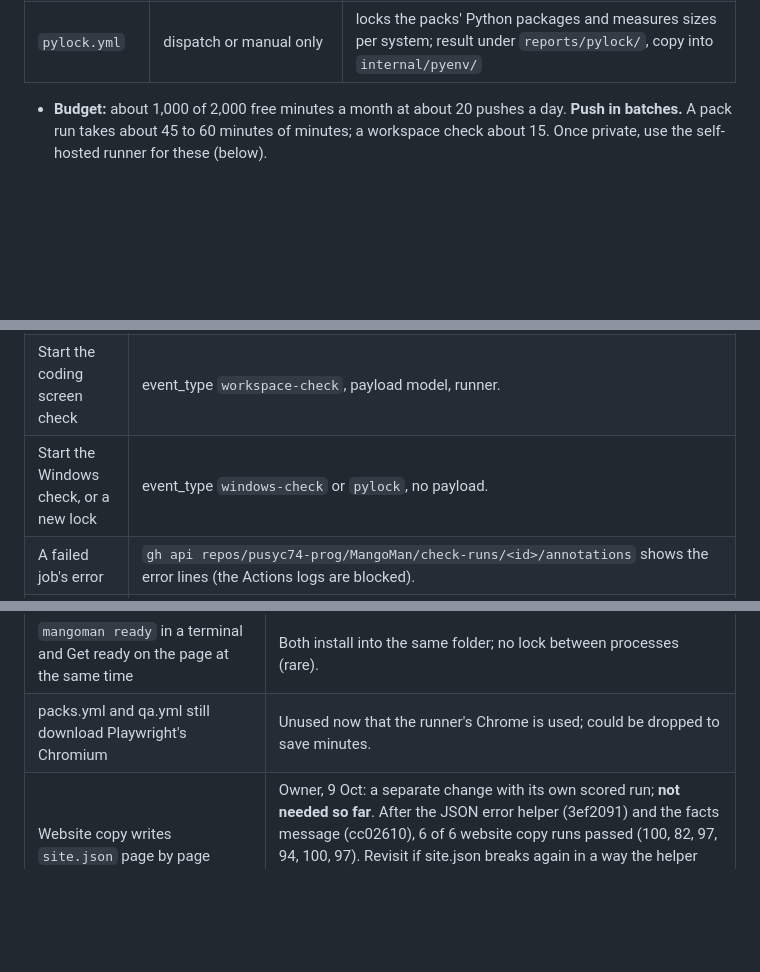
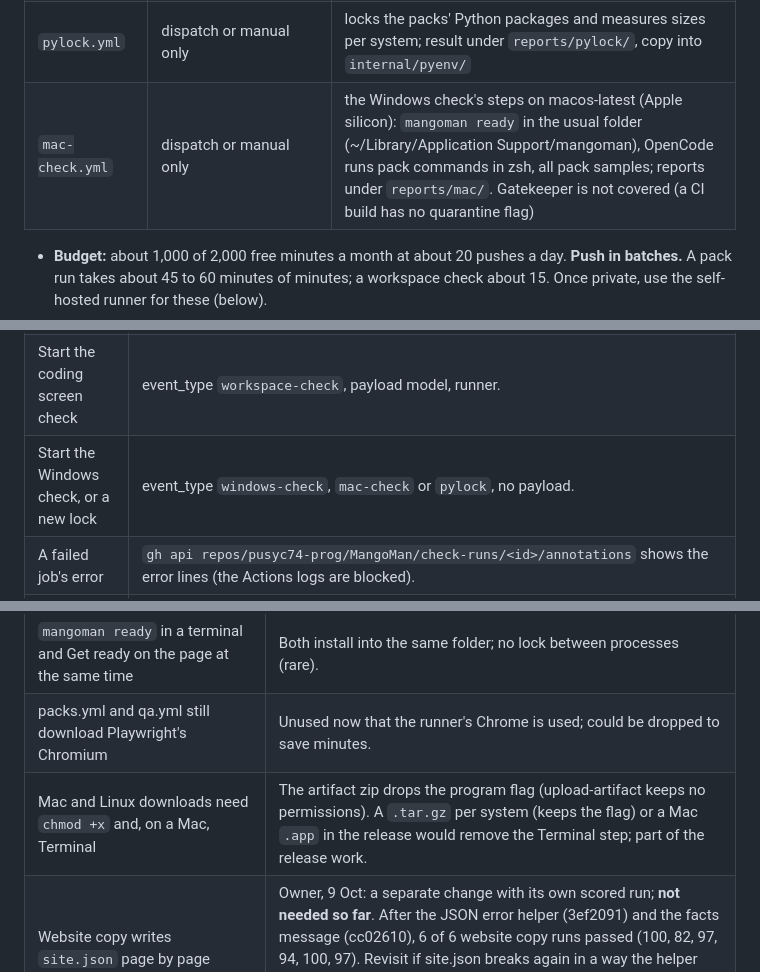
Before and after one commit to pusyc74-prog/MangoMan, a Markdown page: HANDOFF.md, 3 parts joined by grey strips. Rendered like a GitHub page; blank space fills up the shorter version.

```diff
--- a/HANDOFF.md
+++ b/HANDOFF.md
@@ -218,6 +218,7 @@ while a run goes. The owner asked whether quality and "0 bugs" still hold
 | `agent-eval.yml` | manual | an advanced agent against its pack |
 | `windows-check.yml` | dispatch or manual only | Windows the user's way with the stand-in model: `mangoman ready`, OpenCode runs pack commands in Windows PowerShell 5.1, all pack samples; reports under `reports/windows/` (about 15 minutes, Windows minutes count twice) |
 | `pylock.yml` | dispatch or manual only | locks the packs' Python packages and measures sizes per system; result under `reports/pylock/`, copy into `internal/pyenv/` |
+| `mac-check.yml` | dispatch or manual only | the Windows check's steps on macos-latest (Apple silicon): `mangoman ready` in the usual folder (~/Library/Application Support/mangoman), OpenCode runs pack commands in zsh, all pack samples; reports under `reports/mac/`. Gatekeeper is not covered (a CI build has no quarantine flag) |
 
 - **Budget:** about 1,000 of 2,000 free minutes a month at about 20 pushes a
   day. **Push in batches.** A pack run takes about 45 to 60 minutes of
@@ -241,7 +242,7 @@ while a run goes. The owner asked whether quality and "0 bugs" still hold
 | Issues | `gh api repos/pusyc74-prog/MangoMan/issues` (the nightly qa opens one on failure). |
 | Start a pack run | `gh api -X POST repos/pusyc74-prog/MangoMan/dispatches --input -` with `{"event_type":"pack-run","client_payload":{"model":"free/coder","cases":"1","case_timeout":"900"}}`. Payload keys: model, packs (spaces or commas), variant, cases, case_timeout, runner. Leave `cases` out for three per pack. |
 | Start the coding screen check | event_type `workspace-check`, payload model, runner. |
-| Start the Windows check, or a new lock | event_type `windows-check` or `pylock`, no payload. |
+| Start the Windows check, or a new lock | event_type `windows-check`, `mac-check` or `pylock`, no payload. |
 | A failed job's error | `gh api repos/pusyc74-prog/MangoMan/check-runs/<id>/annotations` shows the error lines (the Actions logs are blocked). |
 | Queue rule | Runs of one workflow go one at a time; GitHub keeps only **one** waiting run per group, so a third dispatch replaces the second. Dispatch the next after the previous starts. A dispatch runs the code of `main` at the moment you send it. |
 | Read results | `git clone -q --depth 1 -b eval-reports https://github.com/pusyc74-prog/MangoMan.git` then `reports/pack-run/<stamp>/report.md`, `logs/<pack>/<case>.log`, `serve.log` (router log, has "first word after Ns"), `usage.json`. Doctor: branch `doctor-reports`, `latest.txt`. |
@@ -389,6 +390,7 @@ Touch files in the control dir to change the next coding request:
 | Real-model run on Windows | Only the stand-in model ran on Windows so far; a pack run on a Windows runner would check real models' commands in PowerShell (quoting, `&&`). |
 | `mangoman ready` in a terminal and Get ready on the page at the same time | Both install into the same folder; no lock between processes (rare). |
 | packs.yml and qa.yml still download Playwright's Chromium | Unused now that the runner's Chrome is used; could be dropped to save minutes. |
+| Mac and Linux downloads need `chmod +x` and, on a Mac, Terminal | The artifact zip drops the program flag (upload-artifact keeps no permissions). A `.tar.gz` per system (keeps the flag) or a Mac `.app` in the release would remove the Terminal step; part of the release work. |
 | Website copy writes `site.json` page by page | Owner, 9 Oct: a separate change with its own scored run; **not needed so far**. After the JSON error helper (3ef2091) and the facts message (cc02610), 6 of 6 website copy runs passed (100, 82, 97, 94, 100, 97). Revisit if site.json breaks again in a way the helper cannot name, or if a pause nears the 300 s stall limit (longest seen: 161 s, Kimi K3 and Nemotron Ultra). |
 | Costly fix loops in packs | Ad copy 100 requests, website copy 156 in one run (8 Oct). Website copy: done for JSON errors (`checks.load_json` names the exact fix; first real case fixed in one edit, run 20261009-200959) and for facts missing from site.json (check_copy says where they go). Other packs that read model-written JSON (ad copy, listing, email and more) could use `checks.load_json` too. |
 | Windows stall watchdog | Off (no pgrep). Could use PowerShell `Get-CimInstance Win32_Process` for child processes. |
```
Also changed, not shown: other parts of HANDOFF.md (+1 -0 lines), docs/PRD.md (+1 -0 lines).
